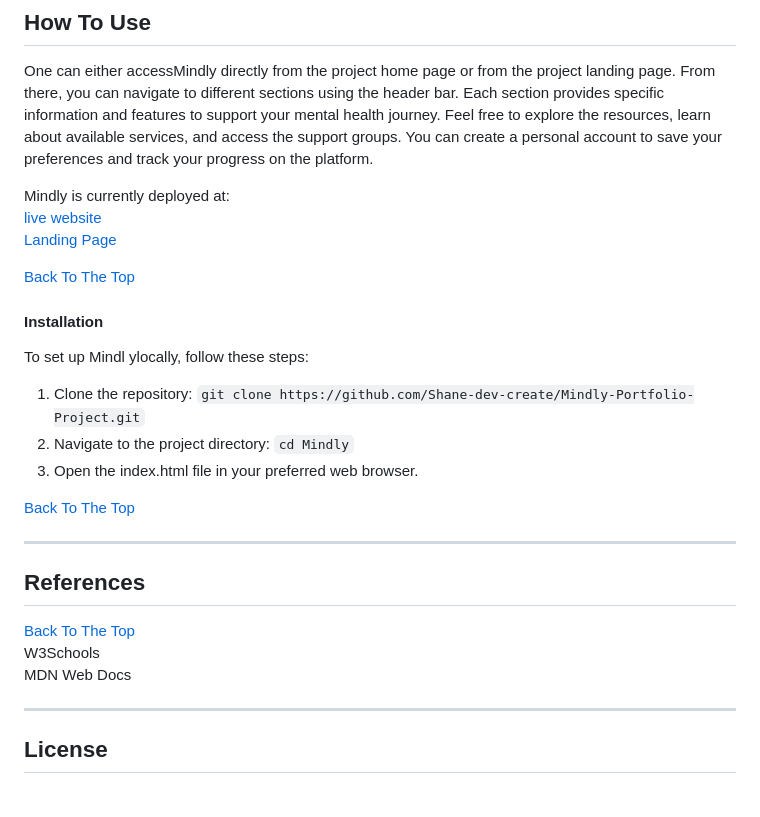
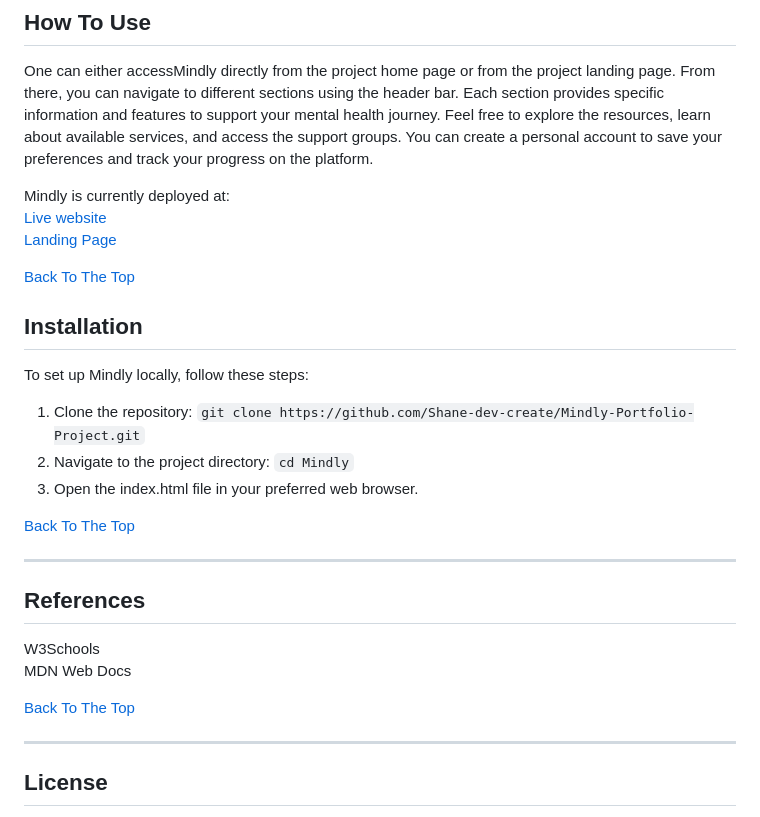
Before and after one commit to Shane-dev-create/Mindly-Portfolio-Project, a Markdown page: README.md, the part around one of its changes. GitHub-like rendering.

```diff
--- a/README.md
+++ b/README.md
@@ -37,13 +37,13 @@ You're sections headers will be used to reference location of destination.
 One can either accessMindly directly from the project home page or from the project landing page. From there, you can navigate to different sections using the header bar. Each section provides specific information and features to support your mental health journey. Feel free to explore the resources, learn about available services, and access the support groups. You can create a personal account to save your preferences and track your progress on the platform.
 
 Mindly is currently deployed at:
-[live website](https://shane-dev-create.github.io/Mindly-Portfolio-Project/index.html)
+[Live website](https://shane-dev-create.github.io/Mindly-Portfolio-Project/index.html)
 [Landing Page](https://xjxeij.wixsite.com/my-site)
 
 [Back To The Top](#mindly)
-#### Installation
+## Installation
 
-To set up Mindl ylocally, follow these steps:
+To set up Mindly locally, follow these steps:
 
 1. Clone the repository: `git clone https://github.com/Shane-dev-create/Mindly-Portfolio-Project.git`
 2. Navigate to the project directory: `cd Mindly`
@@ -54,9 +54,11 @@ To set up Mindl ylocally, follow these steps:
 ---
 
 ## References
-[Back To The Top](#mindly)
+
 W3Schools
 MDN Web Docs
+
+[Back To The Top](#mindly)
 
 ---
 
```
Also changed, not shown: other parts of README.md (+2 -2 lines).
